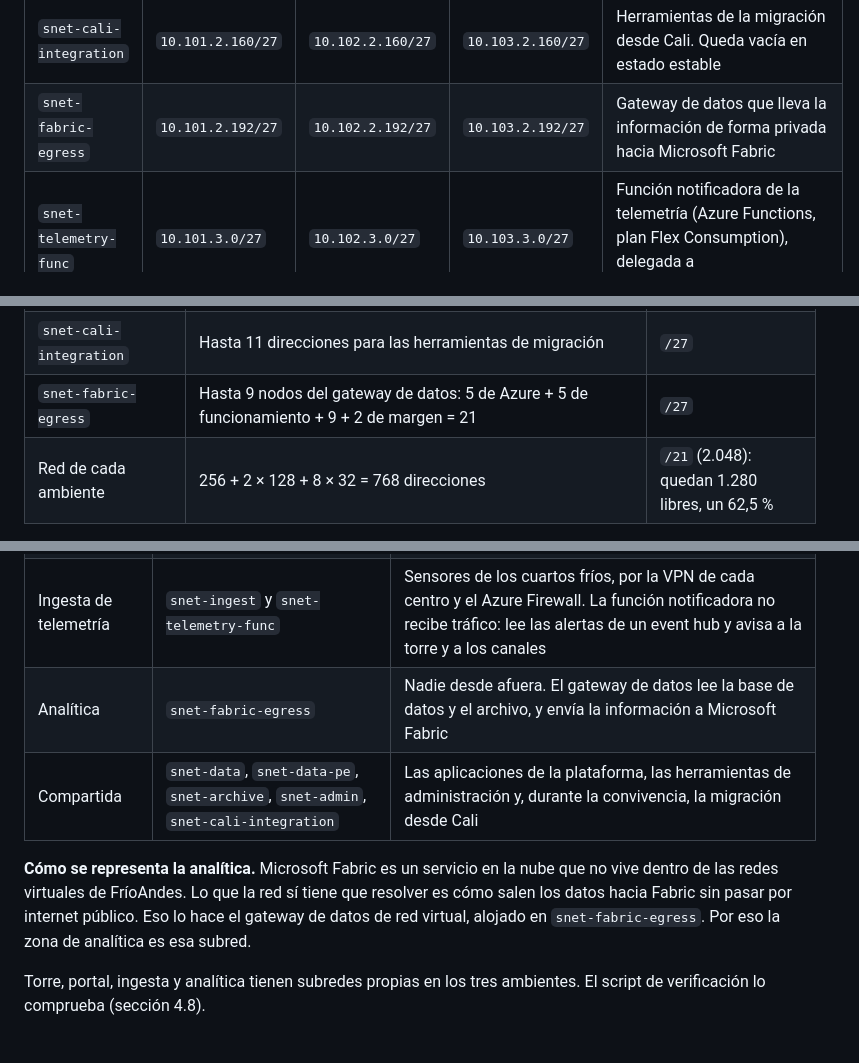
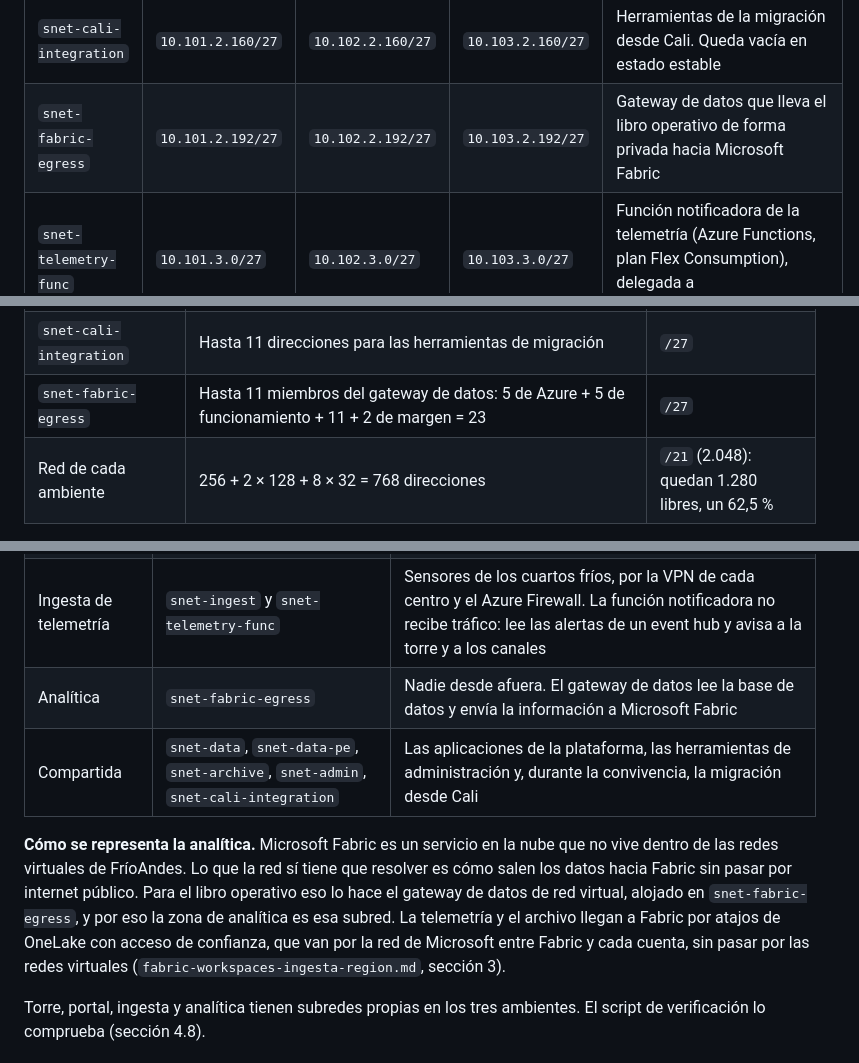
Before and after one commit to frioandes-platform/planning, a Markdown page: docs/architecture/red-topologia-subnetting.md, 3 parts joined by grey strips. Rendered like a GitHub page.

Commit message:
docs: limit Fabric gateway to the database in network and firewall design

```diff
--- a/docs/architecture/red-topologia-subnetting.md
+++ b/docs/architecture/red-topologia-subnetting.md
@@ -469,7 +469,7 @@ Producción, pruebas y desarrollo tienen las mismas once subredes. Solo cambia e
 | `snet-ingest` | `10.101.2.96/27` | `10.102.2.96/27` | `10.103.2.96/27` | Endpoints privados de IoT Hub y DPS, por donde entran los cuartos fríos |
 | `snet-admin` | `10.101.2.128/27` | `10.102.2.128/27` | `10.103.2.128/27` | Agentes de despliegue y máquinas de operación, administradas por Bastion |
 | `snet-cali-integration` | `10.101.2.160/27` | `10.102.2.160/27` | `10.103.2.160/27` | Herramientas de la migración desde Cali. Queda vacía en estado estable |
-| `snet-fabric-egress` | `10.101.2.192/27` | `10.102.2.192/27` | `10.103.2.192/27` | Gateway de datos que lleva la información de forma privada hacia Microsoft Fabric |
+| `snet-fabric-egress` | `10.101.2.192/27` | `10.102.2.192/27` | `10.103.2.192/27` | Gateway de datos que lleva el libro operativo de forma privada hacia Microsoft Fabric |
 | `snet-telemetry-func` | `10.101.3.0/27` | `10.102.3.0/27` | `10.103.3.0/27` | Función notificadora de la telemetría (Azure Functions, plan Flex Consumption), delegada a `Microsoft.App/environments` |
 
 Las dos subredes de aplicación (torre y portal) dependen de la plataforma que se elija para correr la consola y el portal. Sus rangos no cambian, pero su configuración sí (sección 7).
@@ -515,7 +515,7 @@ Una subred con recursos dentro no se puede agrandar, así que cada tamaño se ca
 | Subredes de endpoints privados | Hasta 10 endpoints cada una | `/27` |
 | `snet-admin` | Hasta 12 máquinas | `/27` |
 | `snet-cali-integration` | Hasta 11 direcciones para las herramientas de migración | `/27` |
-| `snet-fabric-egress` | Hasta 9 nodos del gateway de datos: 5 de Azure + 5 de funcionamiento + 9 + 2 de margen = 21 | `/27` |
+| `snet-fabric-egress` | Hasta 11 miembros del gateway de datos: 5 de Azure + 5 de funcionamiento + 11 + 2 de margen = 23 | `/27` |
 | Red de cada ambiente | 256 + 2 × 128 + 8 × 32 = 768 direcciones | `/21` (2.048): quedan 1.280 libres, un 62,5 % |
 
 ### 4.8 Verificación de no solapamiento
@@ -598,10 +598,10 @@ Una zona es un grupo de subredes con el mismo nivel de confianza. Separar las ca
 | Torre de control | `snet-app-torre` | Solo usuarios de la red corporativa (Cali y los centros), a través del Azure Firewall |
 | Portal de rastreo | `snet-ingress` y `snet-app-portal` | Clientes desde internet, únicamente a `snet-ingress`. `snet-app-portal` solo recibe tráfico desde `snet-ingress` |
 | Ingesta de telemetría | `snet-ingest` y `snet-telemetry-func` | Sensores de los cuartos fríos, por la VPN de cada centro y el Azure Firewall. La función notificadora no recibe tráfico: lee las alertas de un event hub y avisa a la torre y a los canales |
-| Analítica | `snet-fabric-egress` | Nadie desde afuera. El gateway de datos lee la base de datos y el archivo, y envía la información a Microsoft Fabric |
+| Analítica | `snet-fabric-egress` | Nadie desde afuera. El gateway de datos lee la base de datos y envía la información a Microsoft Fabric |
 | Compartida | `snet-data`, `snet-data-pe`, `snet-archive`, `snet-admin`, `snet-cali-integration` | Las aplicaciones de la plataforma, las herramientas de administración y, durante la convivencia, la migración desde Cali |
 
-**Cómo se representa la analítica.** Microsoft Fabric es un servicio en la nube que no vive dentro de las redes virtuales de FríoAndes. Lo que la red sí tiene que resolver es cómo salen los datos hacia Fabric sin pasar por internet público. Eso lo hace el gateway de datos de red virtual, alojado en `snet-fabric-egress`. Por eso la zona de analítica es esa subred.
+**Cómo se representa la analítica.** Microsoft Fabric es un servicio en la nube que no vive dentro de las redes virtuales de FríoAndes. Lo que la red sí tiene que resolver es cómo salen los datos hacia Fabric sin pasar por internet público. Para el libro operativo eso lo hace el gateway de datos de red virtual, alojado en `snet-fabric-egress`, y por eso la zona de analítica es esa subred. La telemetría y el archivo llegan a Fabric por atajos de OneLake con acceso de confianza, que van por la red de Microsoft entre Fabric y cada cuenta, sin pasar por las redes virtuales (`fabric-workspaces-ingesta-region.md`, sección 3).
 
 Torre, portal, ingesta y analítica tienen subredes propias en los tres ambientes. El script de verificación lo comprueba (sección 4.8).
 
```
Also changed, not shown: other parts of docs/architecture/red-topologia-subnetting.md (+3 -3 lines), docs/architecture/red-firewall-y-publicacion.md (+2 -2 lines), docs/architecture/diagramas/firewall-9-p2-puntos-de-control.drawio.png, 8 other files.
